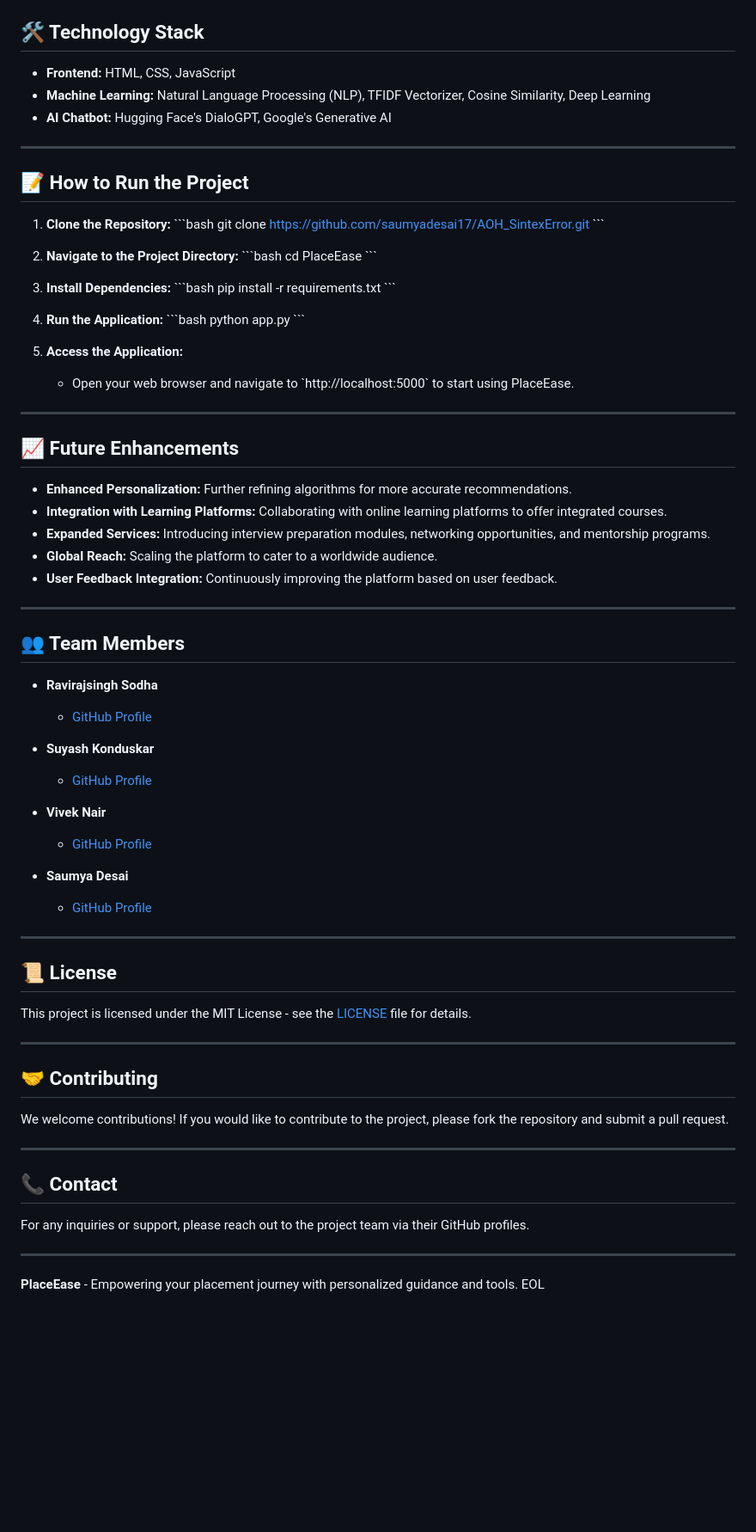
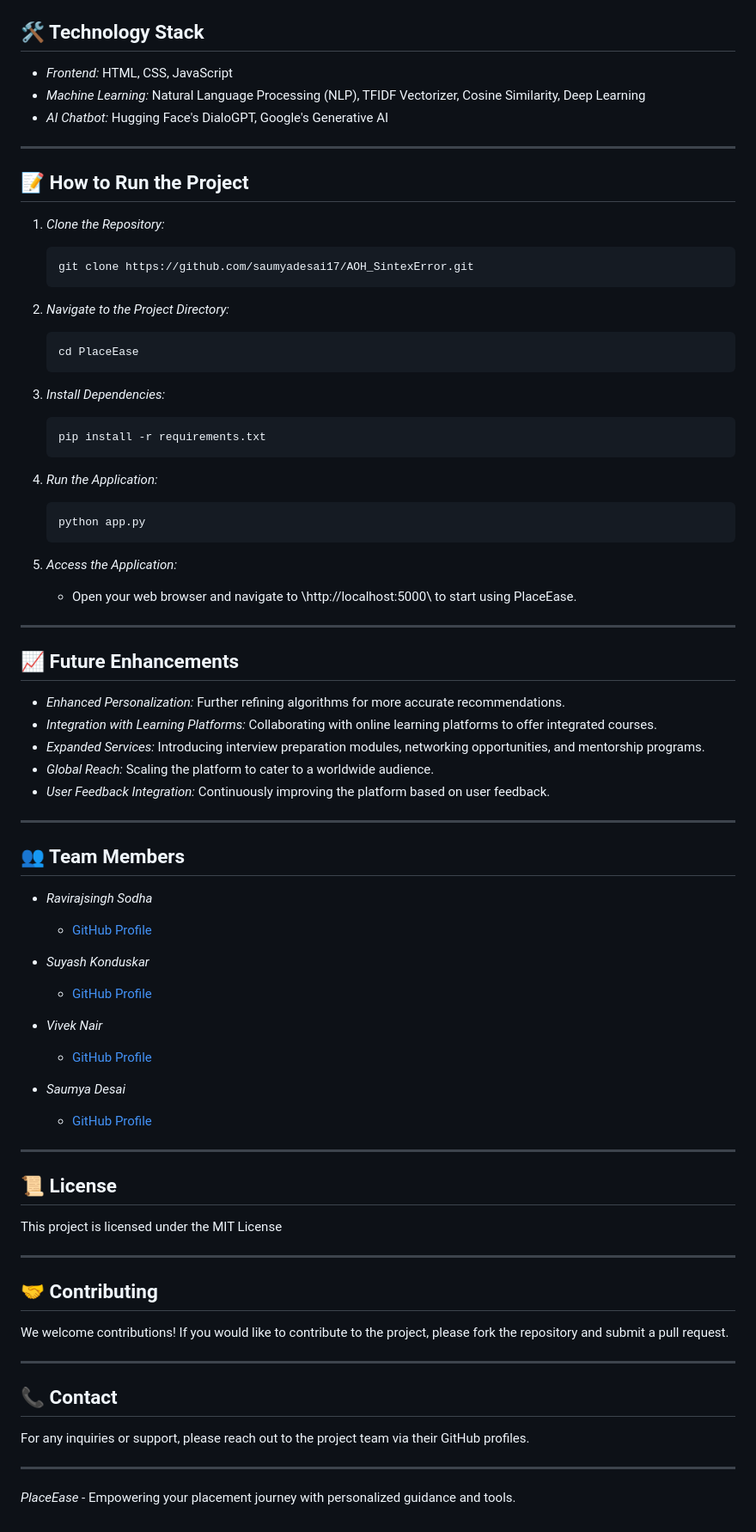
Before and after one commit to saumyadesai17/AOH_SintexError, a Markdown page: README.md, the part around one of its changes. Shown at 86% size. Drawn GitHub-style; blank space fills up the shorter version.

````diff
--- a/README.md
+++ b/README.md
@@ -36,67 +34,66 @@
 ## 🛠️ Technology Stack
 
-- **Frontend:** HTML, CSS, JavaScript
-- **Machine Learning:** Natural Language Processing (NLP), TFIDF Vectorizer, Cosine Similarity, Deep Learning
-- **AI Chatbot:** Hugging Face's DialoGPT, Google's Generative AI
+- *Frontend:* HTML, CSS, JavaScript
+- *Machine Learning:* Natural Language Processing (NLP), TFIDF Vectorizer, Cosine Similarity, Deep Learning
+- *AI Chatbot:* Hugging Face's DialoGPT, Google's Generative AI
 
 ---
 
 ## 📝 How to Run the Project
 
-1. **Clone the Repository:**
-   \`\`\`bash
+1. *Clone the Repository:*
+   ```bash
    git clone https://github.com/saumyadesai17/AOH_SintexError.git
-   \`\`\`
+   ```
+2. *Navigate to the Project Directory:*
+   ```bash
+   cd PlaceEase
+   ```
 
-2. **Navigate to the Project Directory:**
-   \`\`\`bash
-   cd PlaceEase
-   \`\`\`
+3. *Install Dependencies:*
+   ```bash
+   pip install -r requirements.txt
+   ```
 
-3. **Install Dependencies:**
-   \`\`\`bash
-   pip install -r requirements.txt
-   \`\`\`
+4. *Run the Application:*
+   ```bash
+   python app.py
+   ```
 
-4. **Run the Application:**
-   \`\`\`bash
-   python app.py
-   \`\`\`
-
-5. **Access the Application:**
-   - Open your web browser and navigate to \`http://localhost:5000\` to start using PlaceEase.
+5. *Access the Application:*
+   - Open your web browser and navigate to \http://localhost:5000\ to start using PlaceEase.
 
 ---
 
 ## 📈 Future Enhancements
 
-- **Enhanced Personalization:** Further refining algorithms for more accurate recommendations.
-- **Integration with Learning Platforms:** Collaborating with online learning platforms to offer integrated courses.
-- **Expanded Services:** Introducing interview preparation modules, networking opportunities, and mentorship programs.
-- **Global Reach:** Scaling the platform to cater to a worldwide audience.
-- **User Feedback Integration:** Continuously improving the platform based on user feedback.
+- *Enhanced Personalization:* Further refining algorithms for more accurate recommendations.
+- *Integration with Learning Platforms:* Collaborating with online learning platforms to offer integrated courses.
+- *Expanded Services:* Introducing interview preparation modules, networking opportunities, and mentorship programs.
+- *Global Reach:* Scaling the platform to cater to a worldwide audience.
+- *User Feedback Integration:* Continuously improving the platform based on user feedback.
 
 ---
 
 ## 👥 Team Members
 
-- **Ravirajsingh Sodha**
+- *Ravirajsingh Sodha*
   - [GitHub Profile](https://github.com/raviraj-441)
 
-- **Suyash Konduskar**
+- *Suyash Konduskar*
   - [GitHub Profile](https://github.com/konduskarsuyash)
 
-- **Vivek Nair**
+- *Vivek Nair*
   - [GitHub Profile](https://github.com/VivekNair2)
 
-- **Saumya Desai**
+- *Saumya Desai*
   - [GitHub Profile](https://github.com/saumyadesai17)
 
 ---
 
 ## 📜 License
 
-This project is licensed under the MIT License - see the [LICENSE](LICENSE) file for details.
+This project is licensed under the MIT License
 
 ---
 
@@ -112,5 +109,4 @@ For any inquiries or support, please reach out to the project team via their Git
 
 ---
 
-**PlaceEase** - Empowering your placement journey with personalized guidance and tools.
-EOL
+*PlaceEase* - Empowering your placement journey with personalized guidance and tools.
````
Also changed, not shown: other parts of README.md (+12 -14 lines).
